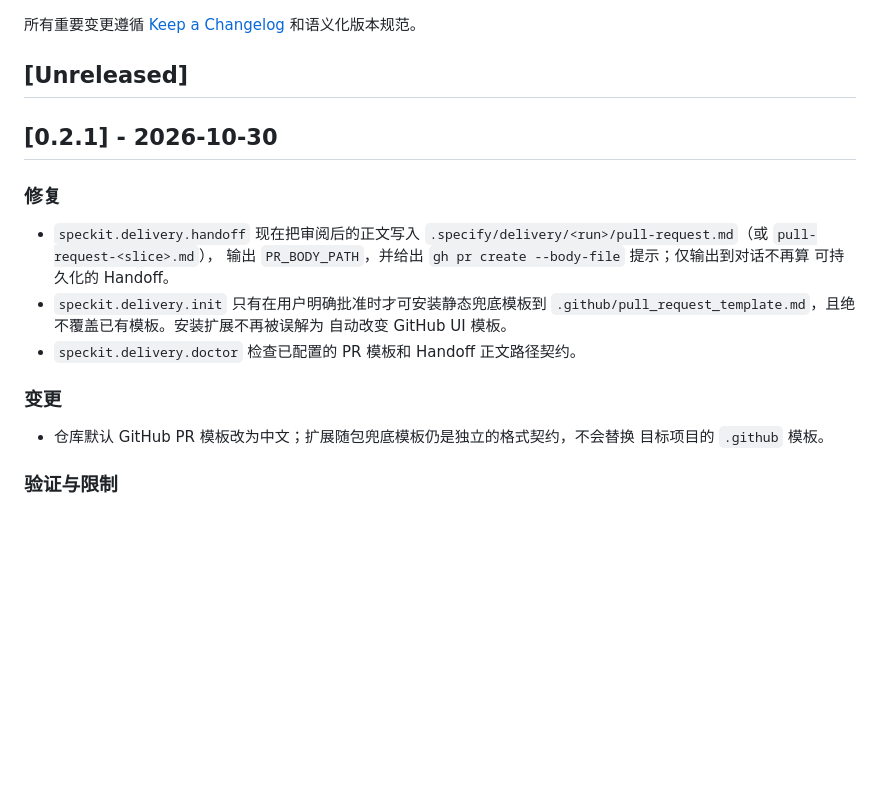
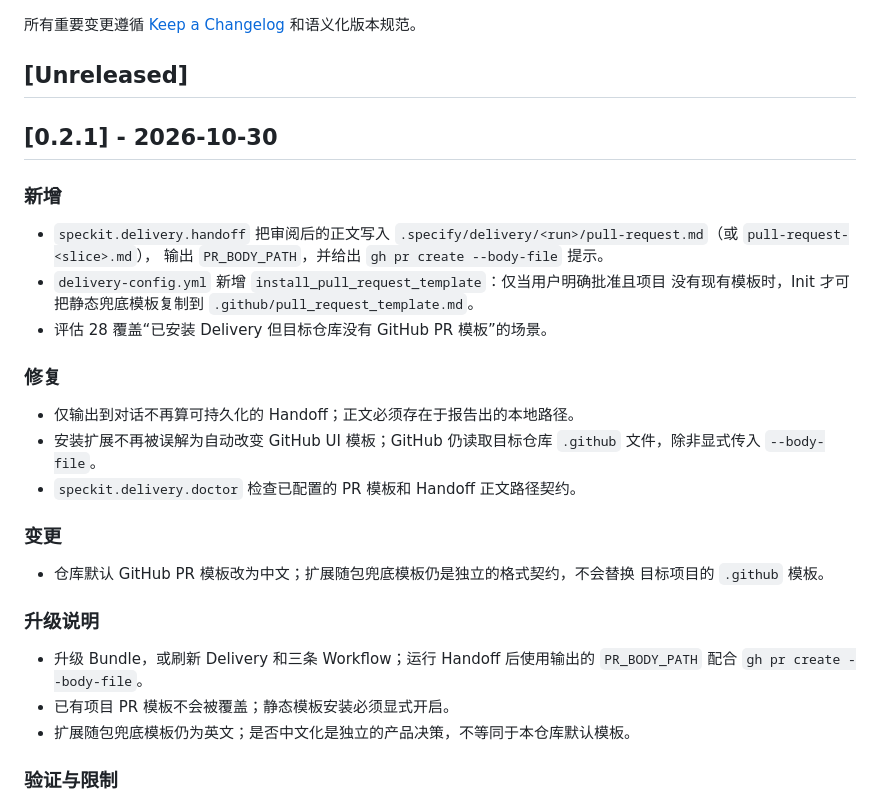
Before and after one commit to YanZhiwei/speckit-delivery, a Markdown page: CHANGELOG.zh-CN.md, the part around the change. Drawn GitHub-style; blank space fills up the shorter version.

```diff
--- a/CHANGELOG.zh-CN.md
+++ b/CHANGELOG.zh-CN.md
@@ -7,21 +7,34 @@
 
 ## [0.2.1] - 2026-10-30
 
+### 新增
+
+- `speckit.delivery.handoff` 把审阅后的正文写入
+  `.specify/delivery/<run>/pull-request.md`（或 `pull-request-<slice>.md`），
+  输出 `PR_BODY_PATH`，并给出 `gh pr create --body-file` 提示。
+- `delivery-config.yml` 新增 `install_pull_request_template`：仅当用户明确批准且项目
+  没有现有模板时，Init 才可把静态兜底模板复制到
+  `.github/pull_request_template.md`。
+- 评估 28 覆盖“已安装 Delivery 但目标仓库没有 GitHub PR 模板”的场景。
+
 ### 修复
 
-- `speckit.delivery.handoff` 现在把审阅后的正文写入
-  `.specify/delivery/<run>/pull-request.md`（或 `pull-request-<slice>.md`），
-  输出 `PR_BODY_PATH`，并给出 `gh pr create --body-file` 提示；仅输出到对话不再算
-  可持久化的 Handoff。
-- `speckit.delivery.init` 只有在用户明确批准时才可安装静态兜底模板到
-  `.github/pull_request_template.md`，且绝不覆盖已有模板。安装扩展不再被误解为
-  自动改变 GitHub UI 模板。
+- 仅输出到对话不再算可持久化的 Handoff；正文必须存在于报告出的本地路径。
+- 安装扩展不再被误解为自动改变 GitHub UI 模板；GitHub 仍读取目标仓库
+  `.github` 文件，除非显式传入 `--body-file`。
 - `speckit.delivery.doctor` 检查已配置的 PR 模板和 Handoff 正文路径契约。
 
 ### 变更
 
 - 仓库默认 GitHub PR 模板改为中文；扩展随包兜底模板仍是独立的格式契约，不会替换
   目标项目的 `.github` 模板。
+
+### 升级说明
+
+- 升级 Bundle，或刷新 Delivery 和三条 Workflow；运行 Handoff 后使用输出的
+  `PR_BODY_PATH` 配合 `gh pr create --body-file`。
+- 已有项目 PR 模板不会被覆盖；静态模板安装必须显式开启。
+- 扩展随包兜底模板仍为英文；是否中文化是独立的产品决策，不等同于本仓库默认模板。
 
 ### 验证与限制
 
```
Also changed, not shown: CHANGELOG.md (+25 -9 lines).
